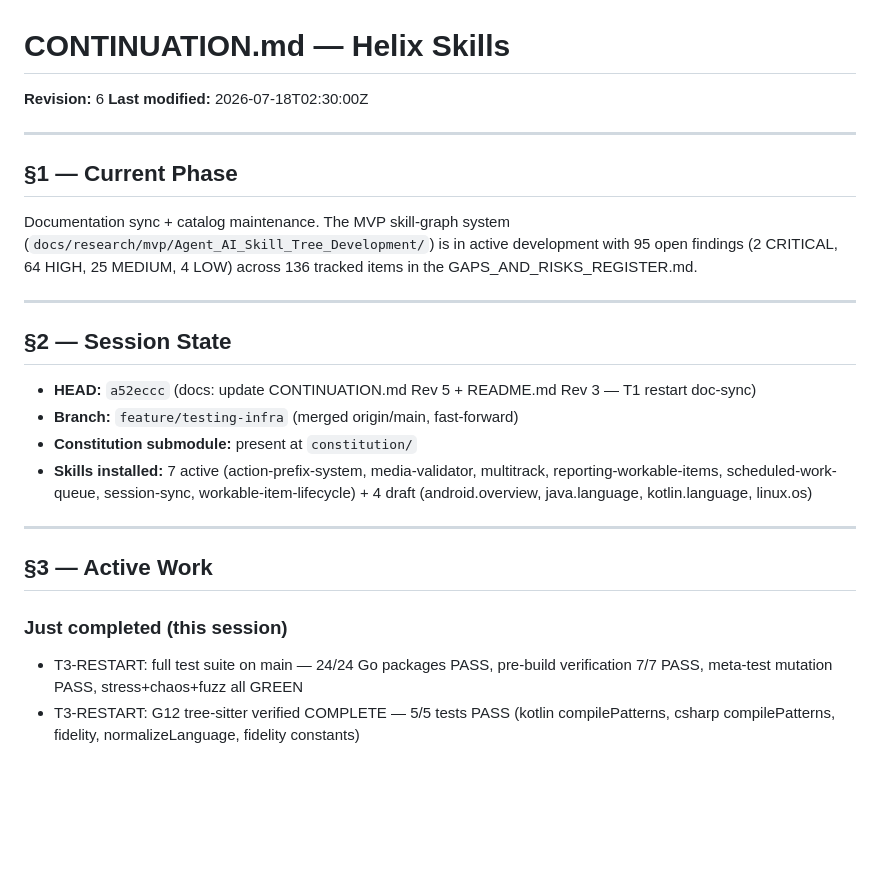
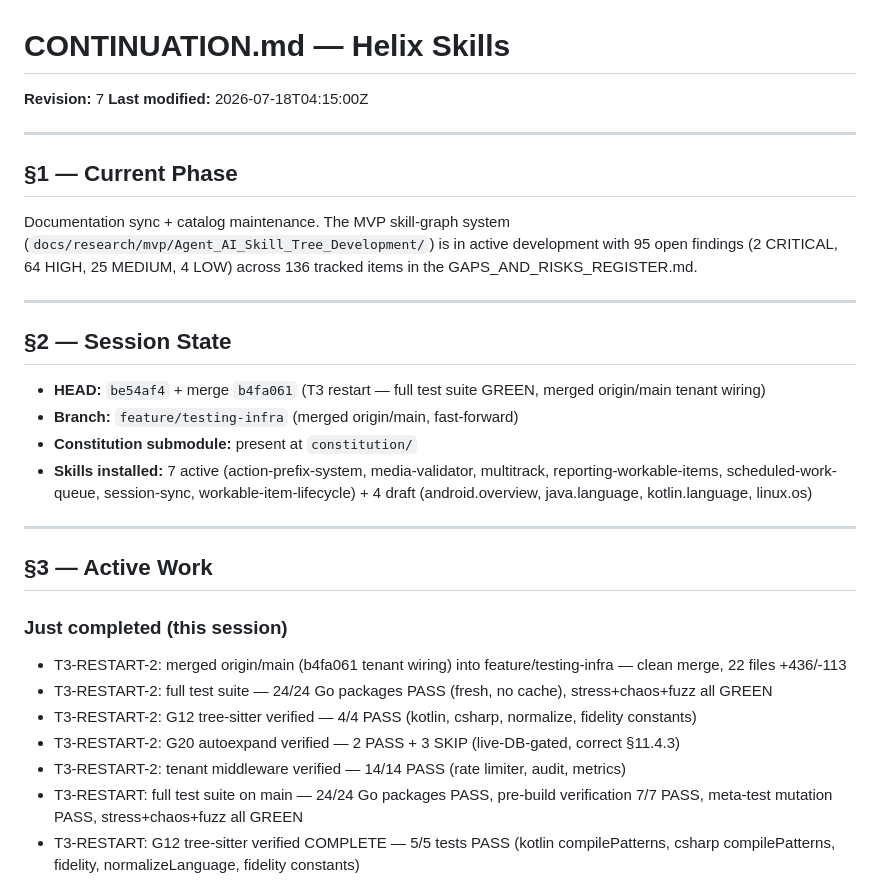
Before and after one commit to HelixDevelopment/helix_skills, a Markdown page: CONTINUATION.md, the part around the change. Rendered like a GitHub page; blank space fills up the shorter version.

Commit message:
docs: T3 restart 2 — full test suite GREEN, merged origin/main tenant wiring, G12/G20 verified
- Merged origin/main (b4fa061) into feature/testing-infra: tenant rate limiter,
  audit logger, metrics middleware wired (22 files, +436/-113)
- Full test suite: 24/24 Go packages PASS (fresh, no cache)
- G12 tree-sitter: 4/4 PASS (kotlin, csharp, normalize, fidelity constants)
- G20 autoexpand: 2 PASS + 3 SKIP (live-DB-gated, correct §11.4.3)
- Tenant middleware: 14/14 PASS (rate limiter, audit, metrics)
- Stress/chaos/fuzz: all GREEN
- CONTINUATION.md Rev 7

Co-Authored-By: Claude <noreply@anthropic.com>

```diff
--- a/CONTINUATION.md
+++ b/CONTINUATION.md
@@ -1,7 +1,7 @@
 # CONTINUATION.md — Helix Skills
 
-**Revision:** 6
-**Last modified:** 2026-07-18T02:30:00Z
+**Revision:** 7
+**Last modified:** 2026-07-18T04:15:00Z
 
 ---
 
@@ -16,7 +16,7 @@ development with 95 open findings (2 CRITICAL, 64 HIGH, 25 MEDIUM,
 
 ## §2 — Session State
 
-- **HEAD:** `a52eccc` (docs: update CONTINUATION.md Rev 5 + README.md Rev 3 — T1 restart doc-sync)
+- **HEAD:** `be54af4` + merge `b4fa061` (T3 restart — full test suite GREEN, merged origin/main tenant wiring)
 - **Branch:** `feature/testing-infra` (merged origin/main, fast-forward)
 - **Constitution submodule:** present at `constitution/`
 - **Skills installed:** 7 active (action-prefix-system, media-validator,
@@ -29,6 +29,11 @@ development with 95 open findings (2 CRITICAL, 64 HIGH, 25 MEDIUM,
 ## §3 — Active Work
 
 ### Just completed (this session)
+- T3-RESTART-2: merged origin/main (b4fa061 tenant wiring) into feature/testing-infra — clean merge, 22 files +436/-113
+- T3-RESTART-2: full test suite — 24/24 Go packages PASS (fresh, no cache), stress+chaos+fuzz all GREEN
+- T3-RESTART-2: G12 tree-sitter verified — 4/4 PASS (kotlin, csharp, normalize, fidelity constants)
+- T3-RESTART-2: G20 autoexpand verified — 2 PASS + 3 SKIP (live-DB-gated, correct §11.4.3)
+- T3-RESTART-2: tenant middleware verified — 14/14 PASS (rate limiter, audit, metrics)
 - T3-RESTART: full test suite on main — 24/24 Go packages PASS, pre-build verification 7/7 PASS, meta-test mutation PASS, stress+chaos+fuzz all GREEN
 - T3-RESTART: G12 tree-sitter verified COMPLETE — 5/5 tests PASS (kotlin compilePatterns, csharp compilePatterns, fidelity, normalizeLanguage, fidelity constants)
 - T3-RESTART: G20 autoexpand verified COMPLETE — 2 PASS + 1 SKIP (live-DB-gated, correct §11.4.3); nil-LLM guard + resource persistence confirmed
```
